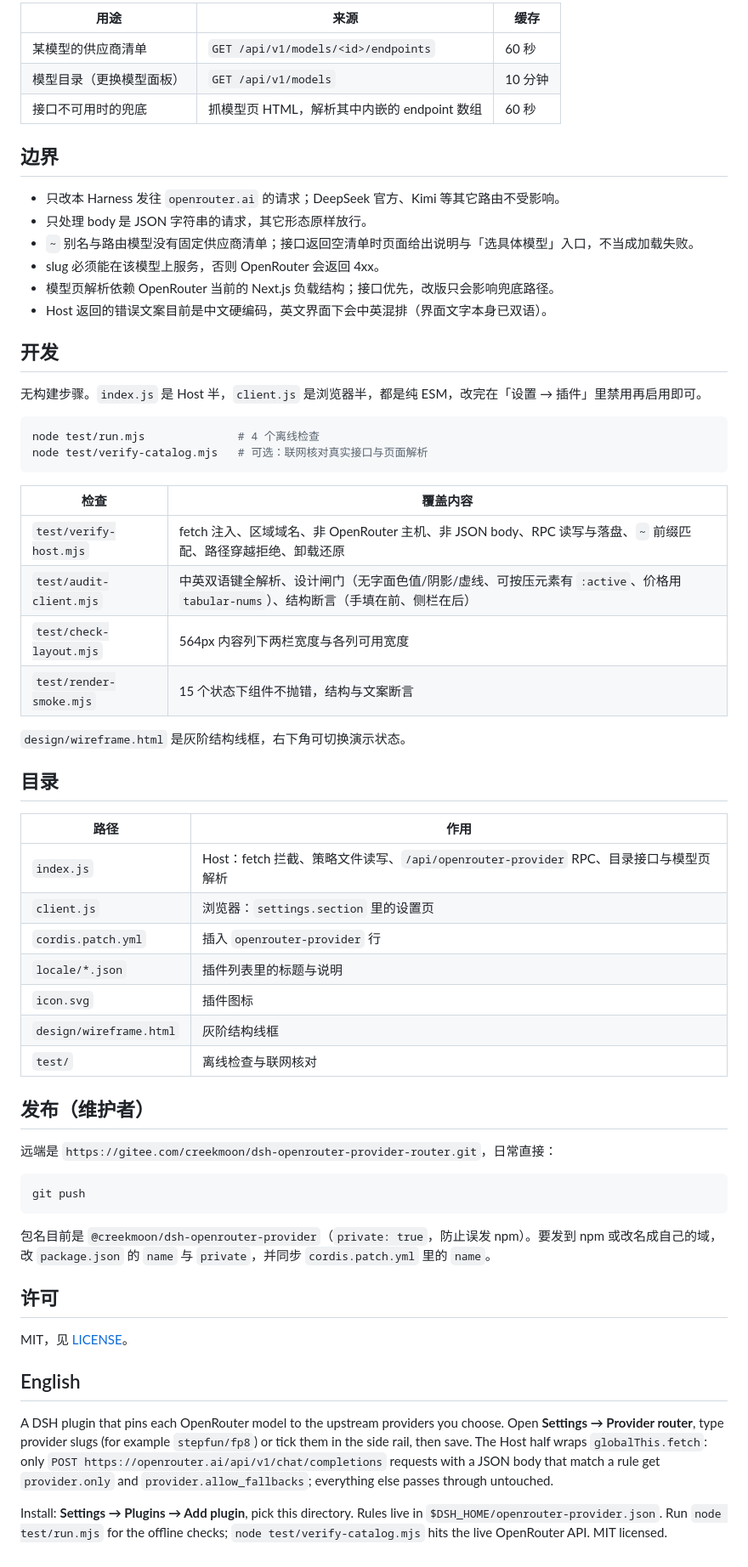
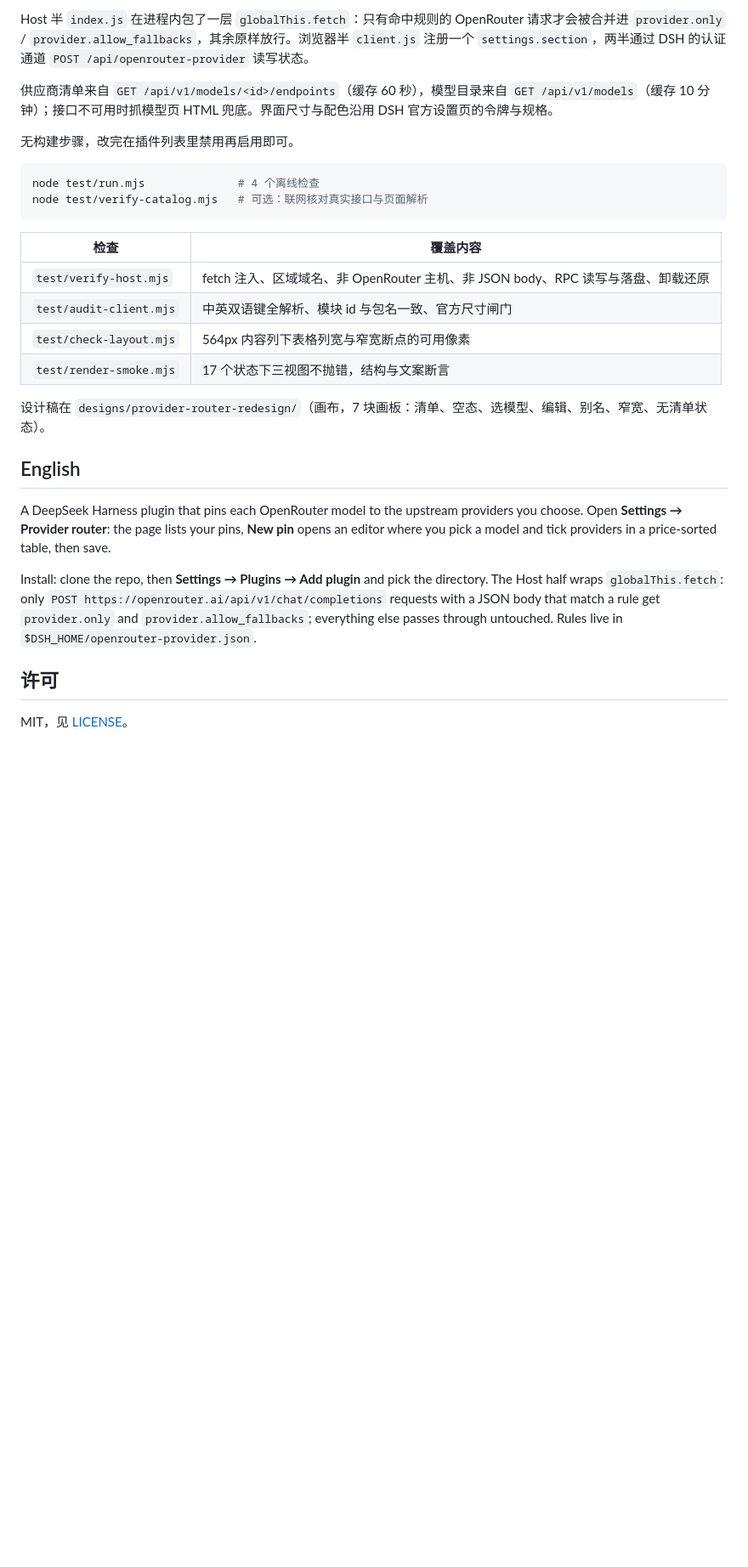
Before and after one commit to creekmoon/dsh-openrouter-provider-router, a Markdown page: README.md, the part around one of its changes. Shown at 85% size. Drawn GitHub-style; blank space fills up the shorter version.

````diff
--- a/README.md
+++ b/README.md
@@ -61,22 +77,9 @@ Host 半在进程内包了一层 `globalThis.fetch`：只有当请求是 `POST h
 
-| 用途 | 来源 | 缓存 |
-|---|---|---|
-| 某模型的供应商清单 | `GET /api/v1/models/<id>/endpoints` | 60 秒 |
-| 模型目录（更换模型面板） | `GET /api/v1/models` | 10 分钟 |
-| 接口不可用时的兜底 | 抓模型页 HTML，解析其中内嵌的 endpoint 数组 | 60 秒 |
+Host 半 `index.js` 在进程内包了一层 `globalThis.fetch`：只有命中规则的 OpenRouter 请求才会被合并进 `provider.only` / `provider.allow_fallbacks`，其余原样放行。浏览器半 `client.js` 注册一个 `settings.section`，两半通过 DSH 的认证通道 `POST /api/openrouter-provider` 读写状态。
 
-## 边界
+供应商清单来自 `GET /api/v1/models/<id>/endpoints`（缓存 60 秒），模型目录来自 `GET /api/v1/models`（缓存 10 分钟）；接口不可用时抓模型页 HTML 兜底。界面尺寸与配色沿用 DSH 官方设置页的令牌与规格。
 
-- 只改本 Harness 发往 `openrouter.ai` 的请求；DeepSeek 官方、Kimi 等其它路由不受影响。
-- 只处理 body 是 JSON 字符串的请求，其它形态原样放行。
-- `~` 别名与路由模型没有固定供应商清单；接口返回空清单时页面给出说明与「选具体模型」入口，不当成加载失败。
-- slug 必须能在该模型上服务，否则 OpenRouter 会返回 4xx。
-- 模型页解析依赖 OpenRouter 当前的 Next.js 负载结构；接口优先，改版只会影响兜底路径。
-- Host 返回的错误文案目前是中文硬编码，英文界面下会中英混排（界面文字本身已双语）。
-
-## 开发
-
-无构建步骤。`index.js` 是 Host 半，`client.js` 是浏览器半，都是纯 ESM，改完在「设置 → 插件」里禁用再启用即可。
+无构建步骤，改完在插件列表里禁用再启用即可。
 
 ```bash
 node test/run.mjs              # 4 个离线检查
@@ -85,41 +88,19 @@ node test/verify-catalog.mjs   # 可选：联网核对真实接口与页面解
 
 | 检查 | 覆盖内容 |
 |---|---|
-| `test/verify-host.mjs` | fetch 注入、区域域名、非 OpenRouter 主机、非 JSON body、RPC 读写与落盘、`~` 前缀匹配、路径穿越拒绝、卸载还原 |
-| `test/audit-client.mjs` | 中英双语键全解析、设计闸门（无字面色值/阴影/虚线、可按压元素有 `:active`、价格用 `tabular-nums`）、结构断言（手填在前、侧栏在后） |
-| `test/check-layout.mjs` | 564px 内容列下两栏宽度与各列可用宽度 |
-| `test/render-smoke.mjs` | 15 个状态下组件不抛错，结构与文案断言 |
+| `test/verify-host.mjs` | fetch 注入、区域域名、非 OpenRouter 主机、非 JSON body、RPC 读写与落盘、卸载还原 |
+| `test/audit-client.mjs` | 中英双语键全解析、模块 id 与包名一致、官方尺寸闸门 |
+| `test/check-layout.mjs` | 564px 内容列下表格列宽与窄宽断点的可用像素 |
+| `test/render-smoke.mjs` | 17 个状态下三视图不抛错，结构与文案断言 |
 
-`design/wireframe.html` 是灰阶结构线框，右下角可切换演示状态。
+设计稿在 `designs/provider-router-redesign/`（画布，7 块画板：清单、空态、选模型、编辑、别名、窄宽、无清单状态）。
 
-## 目录
+## English
 
-| 路径 | 作用 |
-|---|---|
-| `index.js` | Host：fetch 拦截、策略文件读写、`/api/openrouter-provider` RPC、目录接口与模型页解析 |
-| `client.js` | 浏览器：`settings.section` 里的设置页 |
-| `cordis.patch.yml` | 插入 `openrouter-provider` 行 |
-| `locale/*.json` | 插件列表里的标题与说明 |
-| `icon.svg` | 插件图标 |
-| `design/wireframe.html` | 灰阶结构线框 |
-| `test/` | 离线检查与联网核对 |
+A DeepSeek Harness plugin that pins each OpenRouter model to the upstream providers you choose. Open **Settings → Provider router**: the page lists your pins, **New pin** opens an editor where you pick a model and tick providers in a price-sorted table, then save.
 
-## 发布（维护者）
-
-远端是 `https://gitee.com/creekmoon/dsh-openrouter-provider-router.git`，日常直接：
-
-```bash
-git push
-```
-
-包名目前是 `@creekmoon/dsh-openrouter-provider`（`private: true`，防止误发 npm）。要发到 npm 或改名成自己的域，改 `package.json` 的 `name` 与 `private`，并同步 `cordis.patch.yml` 里的 `name`。
+Install: clone the repo, then **Settings → Plugins → Add plugin** and pick the directory. The Host half wraps `globalThis.fetch`: only `POST https://openrouter.ai/api/v1/chat/completions` requests with a JSON body that match a rule get `provider.only` and `provider.allow_fallbacks`; everything else passes through untouched. Rules live in `$DSH_HOME/openrouter-provider.json`.
 
 ## 许可
 
 MIT，见 [LICENSE](LICENSE)。
-
-## English
-
-A DSH plugin that pins each OpenRouter model to the upstream providers you choose. Open **Settings → Provider router**, type provider slugs (for example `stepfun/fp8`) or tick them in the side rail, then save. The Host half wraps `globalThis.fetch`: only `POST https://openrouter.ai/api/v1/chat/completions` requests with a JSON body that match a rule get `provider.only` and `provider.allow_fallbacks`; everything else passes through untouched.
-
-Install: **Settings → Plugins → Add plugin**, pick this directory. Rules live in `$DSH_HOME/openrouter-provider.json`. Run `node test/run.mjs` for the offline checks; `node test/verify-catalog.mjs` hits the live OpenRouter API. MIT licensed.
````
Also changed, not shown: other parts of README.md (+42 -26 lines), docs/screenshots/provider-router-editor.png (added), docs/screenshots/provider-router-list.png (added), docs/screenshots/provider-router-picker.png (added), 14 other files.
